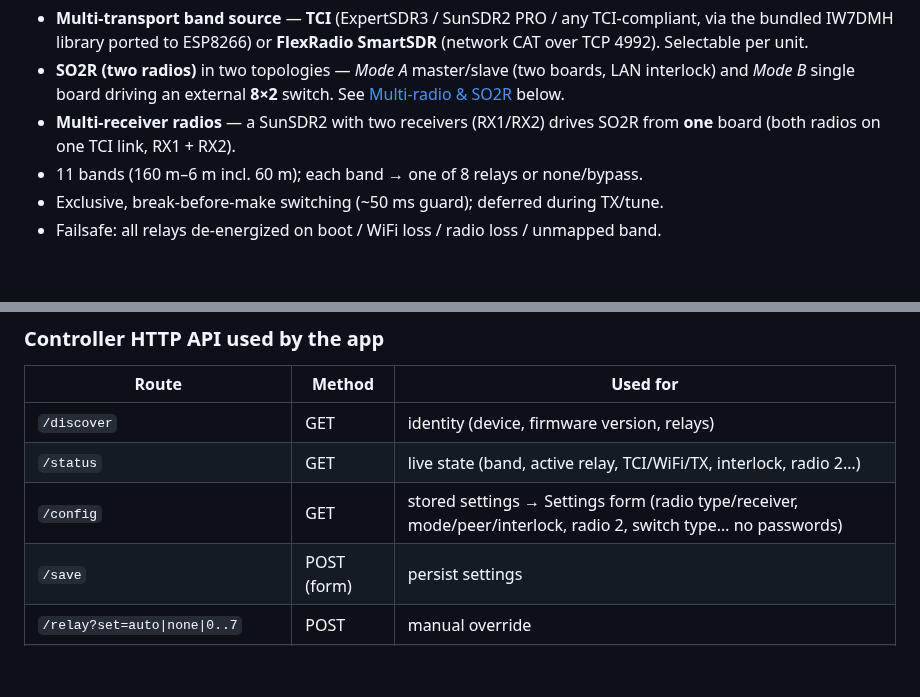
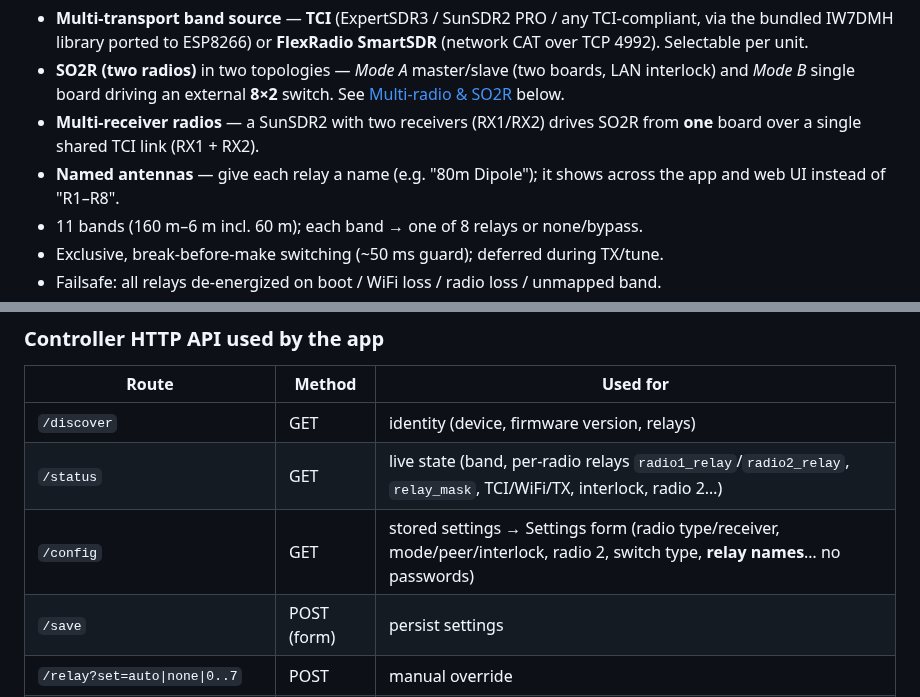
Before and after one commit to VU3ESV/AntennaSwitchController, a Markdown page: README.md, 2 parts joined by grey strips. Drawn GitHub-style; blank space fills up the shorter version.

```diff
--- a/README.md
+++ b/README.md
@@ -45,7 +45,9 @@ A web portal maps each band to a relay; firmware updates go **over-the-air**.
   LAN interlock) and *Mode B* single board driving an external **8×2** switch.
   See [Multi-radio & SO2R](#multi-radio--so2r) below.
 - **Multi-receiver radios** — a SunSDR2 with two receivers (RX1/RX2) drives SO2R
-  from **one** board (both radios on one TCI link, RX1 + RX2).
+  from **one** board over a single shared TCI link (RX1 + RX2).
+- **Named antennas** — give each relay a name (e.g. "80m Dipole"); it shows
+  across the app and web UI instead of "R1–R8".
 - 11 bands (160 m–6 m incl. 60 m); each band → one of 8 relays or none/bypass.
 - Exclusive, break-before-make switching (~50 ms guard); deferred during TX/tune.
 - Failsafe: all relays de-energized on boot / WiFi loss / radio loss / unmapped band.
@@ -281,8 +291,8 @@ collides with other plugins.
 | Route | Method | Used for |
 |-------|--------|----------|
 | `/discover` | GET | identity (device, firmware version, relays) |
-| `/status`   | GET | live state (band, active relay, TCI/WiFi/TX, interlock, radio 2…) |
-| `/config`   | GET | stored settings → Settings form (radio type/receiver, mode/peer/interlock, radio 2, switch type… no passwords) |
+| `/status`   | GET | live state (band, per-radio relays `radio1_relay`/`radio2_relay`, `relay_mask`, TCI/WiFi/TX, interlock, radio 2…) |
+| `/config`   | GET | stored settings → Settings form (radio type/receiver, mode/peer/interlock, radio 2, switch type, **relay names**… no passwords) |
 | `/save`     | POST (form) | persist settings |
 | `/relay?set=auto\|none\|0..7` | POST | manual override |
 | `/interlock` | GET | SO2R Mode A interlock state (`role, peer_up, beats_missed, master_ant, slave_ant`) |
```
Also changed, not shown: other parts of README.md (+14 -6 lines), App/docs/images/app-controls.png, App/docs/images/app-dashboard.png, 2 other files.
